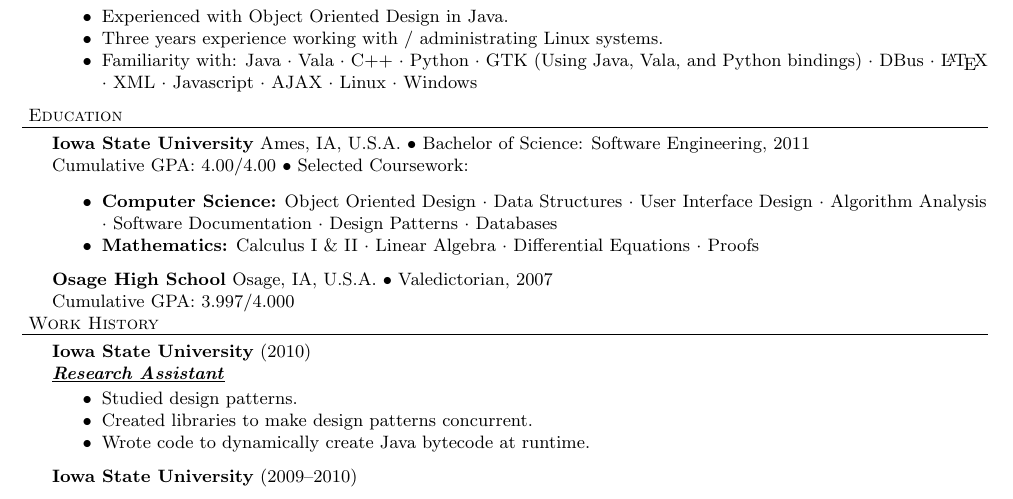
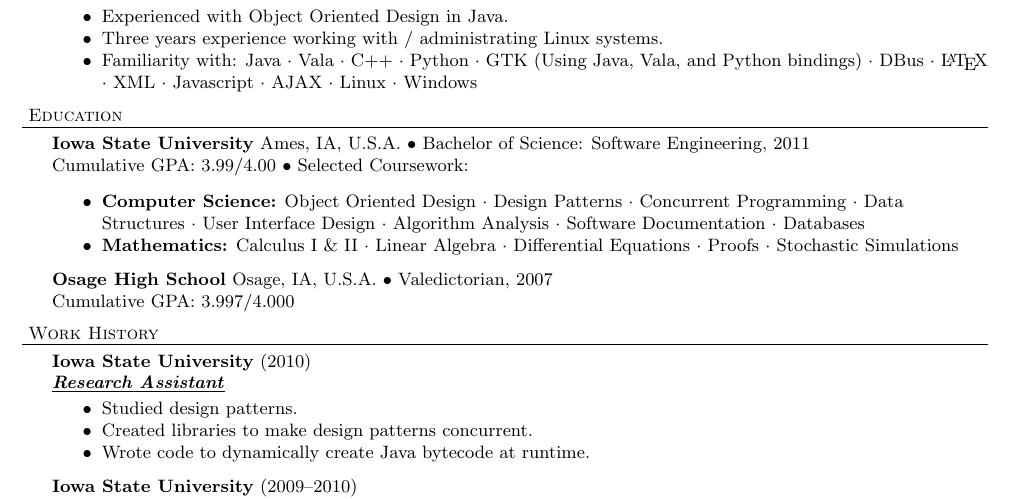
Before and after one commit to war1025/resume, a LaTeX CV (resume.tex): part of the page, cut so that both start at the same text. Compiled offline with pdfLaTeX.

Commit message:
Updated GPA and stuff

```diff
--- a/resume.tex
+++ b/resume.tex
@@ -45,6 +45,7 @@
 \newcommand{\school}[4] {
 	\textbf{#1} #2 $\bullet$ #3\\
 	#4 \\
+	\vspace*{5pt}
 }
 
 \newcommand{\area}[1] {\textbf{#1:}}
@@ -96,16 +97,17 @@
 \header{Education}
 
 	\schoolwithcourses{Iowa State University}{Ames, IA, U.S.A.}{Bachelor of Science: Software Engineering, 2011}
-	{Cumulative GPA: 4.00/4.00}
+	{Cumulative GPA: 3.99/4.00}
 		\begin{achievements}
 			\item{
 				\area{Computer Science}
 				\subject{Object Oriented Design}
+				\subject{Design Patterns}
+				\subject{Concurrent Programming}
 				\subject{Data Structures}
 				\subject{User Interface Design}
 				\subject{Algorithm Analysis}
 				\subject{Software Documentation}
-				\subject{Design Patterns}
 				%\subject{Servlets}
 				%\subject{Networking}
 				\lastsubject{Databases}
@@ -115,27 +117,13 @@
 				\subject{Calculus I \& II}
 				\subject{Linear Algebra}
 				\subject{Differential Equations}
-				\lastsubject{Proofs}
+				\subject{Proofs}
+				\lastsubject{Stochastic Simulations}
 			}
 		\end{achievements}
 
 	\school{Osage High School}{Osage, IA, U.S.A.}{Valedictorian, 2007}
 	{Cumulative GPA: 3.997/4.000}
-		%\begin{achievements}
-			%\item{
-				%\area{Science}
-				%\subject{Physics}
-				%\subject{Chemistry}
-				%\subject{Principles of Engineering}
-				%\lastsubject{Principles of Technology}
-			%}
-			%\item{
-				%\area{Mathematics}
-				%\subject{Precalculus}
-				%\subject{Trigonometry}
-				%\lastsubject{Algebra}
-			%}
-		%\end{achievements}
 
 \header{Work History}
 
```
